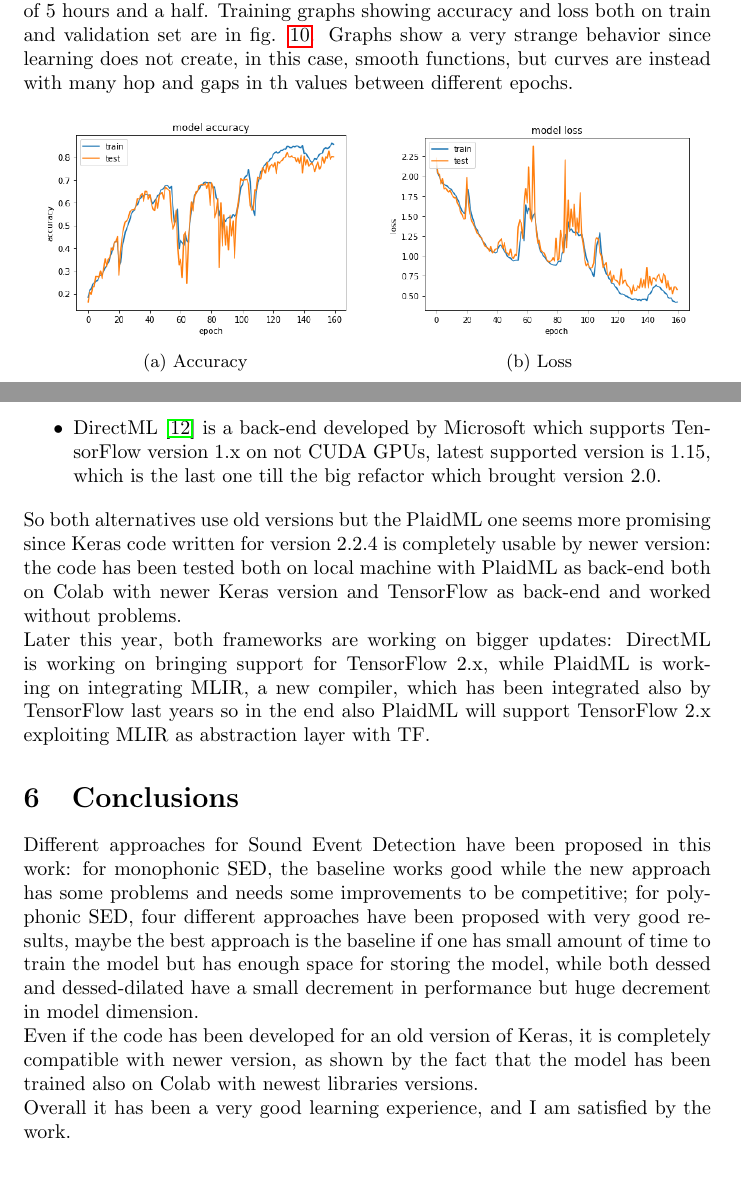
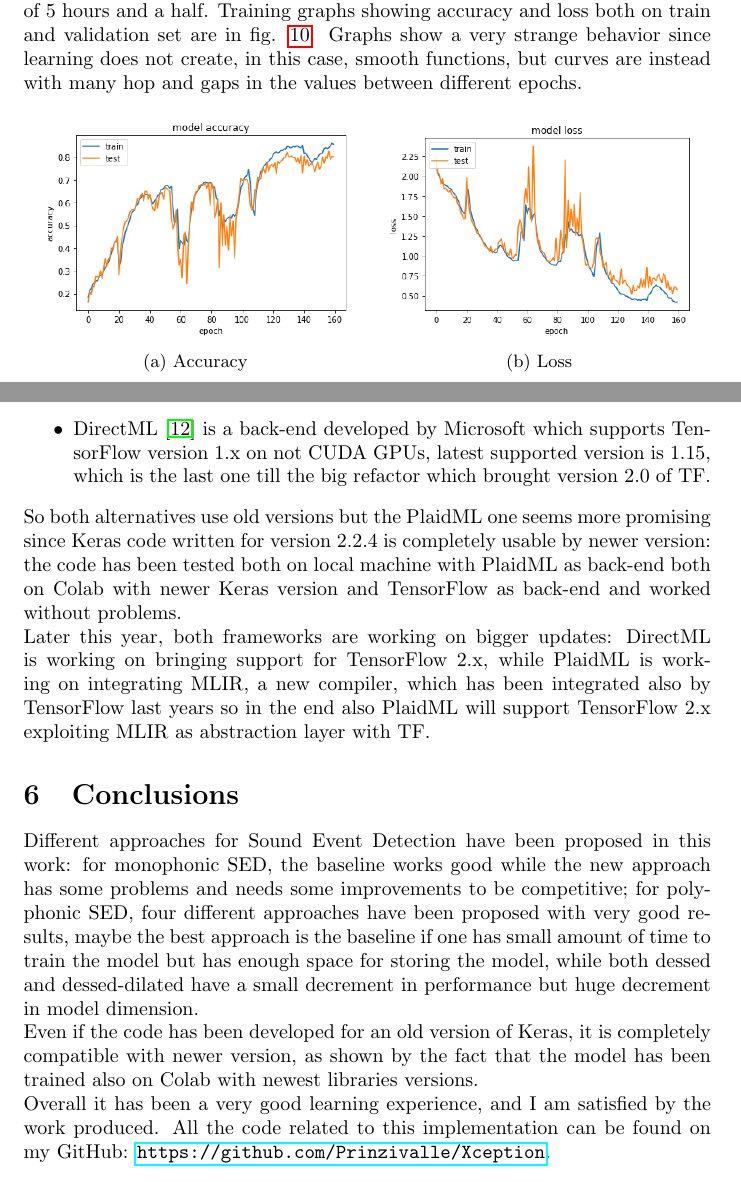
Before and after one commit to Prinzivalle/Sound-Event-Detection, a LaTeX document (latex/report.tex): two parts of pages 12 and 17 of 18, joined at a grey line, cut so that both start at the same text. Compiled offline with pdfLaTeX.

Commit message:
minor fixes on latex

```diff
--- a/latex/report.tex
+++ b/latex/report.tex
@@ -313,7 +313,7 @@ Both dataset has been divided as follows: 60\% for training, 20\% for validation
 \subsection{Monophonic results}
 \label{subsec:mono_results}
 
-Baseline model performs well overall: it has been trained for 159 epochs, a total of 5 hours and a half. Training graphs showing accuracy and loss both on train and validation set are in fig. \ref{fig:mono_base_result}. Graphs show a very strange behavior since learning does not create, in this case, smooth functions, but curves are instead with many hop and gaps in th values between different epochs.
+Baseline model performs well overall: it has been trained for 159 epochs, a total of 5 hours and a half. Training graphs showing accuracy and loss both on train and validation set are in fig. \ref{fig:mono_base_result}. Graphs show a very strange behavior since learning does not create, in this case, smooth functions, but curves are instead with many hop and gaps in the values between different epochs.
 
 \begin{figure}[h]
 	\centering
@@ -544,7 +544,7 @@ Since my machine has a gaming AMD GPU, I decided to try finding a way to train m
 \begin{itemize}
 	\item ROCm \cite{rocm} is an open platform GPU compiler developed by AMD, which is capable of running deep learning framework on top of it but my GPU is still not supported.
 	\item PlaidML \cite{Plaid} is a tensor compiler running as back-end of common frameworks. It works well with Keras but has the drawback that Keras does not support back-end different from TensorFlow starting from version 2.4 and it was refactored from version 2.2.5 so PlaidML allows to work with Keras 2.2.4, which is not the leading edge version but all the things needed by this project work well.
-	\item DirectML \cite{directML} is a back-end developed by Microsoft which supports TensorFlow version 1.x on not CUDA GPUs, latest supported version is 1.15, which is the last one till the big refactor which brought version 2.0.
+	\item DirectML \cite{directML} is a back-end developed by Microsoft which supports TensorFlow version 1.x on not CUDA GPUs, latest supported version is 1.15, which is the last one till the big refactor which brought version 2.0 of TF.
 \end{itemize}
 
 So both alternatives use old versions but the PlaidML one seems more promising since Keras code written for version 2.2.4 is completely usable by newer version: the code has been tested both on local machine with PlaidML as back-end both on Colab with newer Keras version and TensorFlow as back-end and worked without problems.\newline
@@ -559,7 +559,7 @@ Later this year, both frameworks are working on bigger updates: DirectML is work
 
 Different approaches for Sound Event Detection have been proposed in this work: for monophonic SED, the baseline works good while the new approach has some problems and needs some improvements to be competitive; for polyphonic SED, four different approaches have been proposed with very good results, maybe the best approach is the baseline if one has small amount of time to train the model but has enough space for storing the model, while both dessed and dessed-dilated have a small decrement in performance but huge decrement in model dimension.\newline
 Even if the code has been developed for an old version of Keras, it is completely compatible with newer version, as shown by the fact that the model has been trained also on Colab with newest libraries versions.\newline
-Overall it has been a very good learning experience, and I am satisfied by the work.
+Overall it has been a very good learning experience, and I am satisfied by the work produced. All the code related to this implementation can be found on my GitHub: \url{https://github.com/Prinzivalle/Xception}.
 
 %----------------------------------------------------------------------------------------
 %	BIBLIOGRAPHY
```
Also changed, not shown: latex/report.pdf, latex/report.tex (6 more changed lines).
